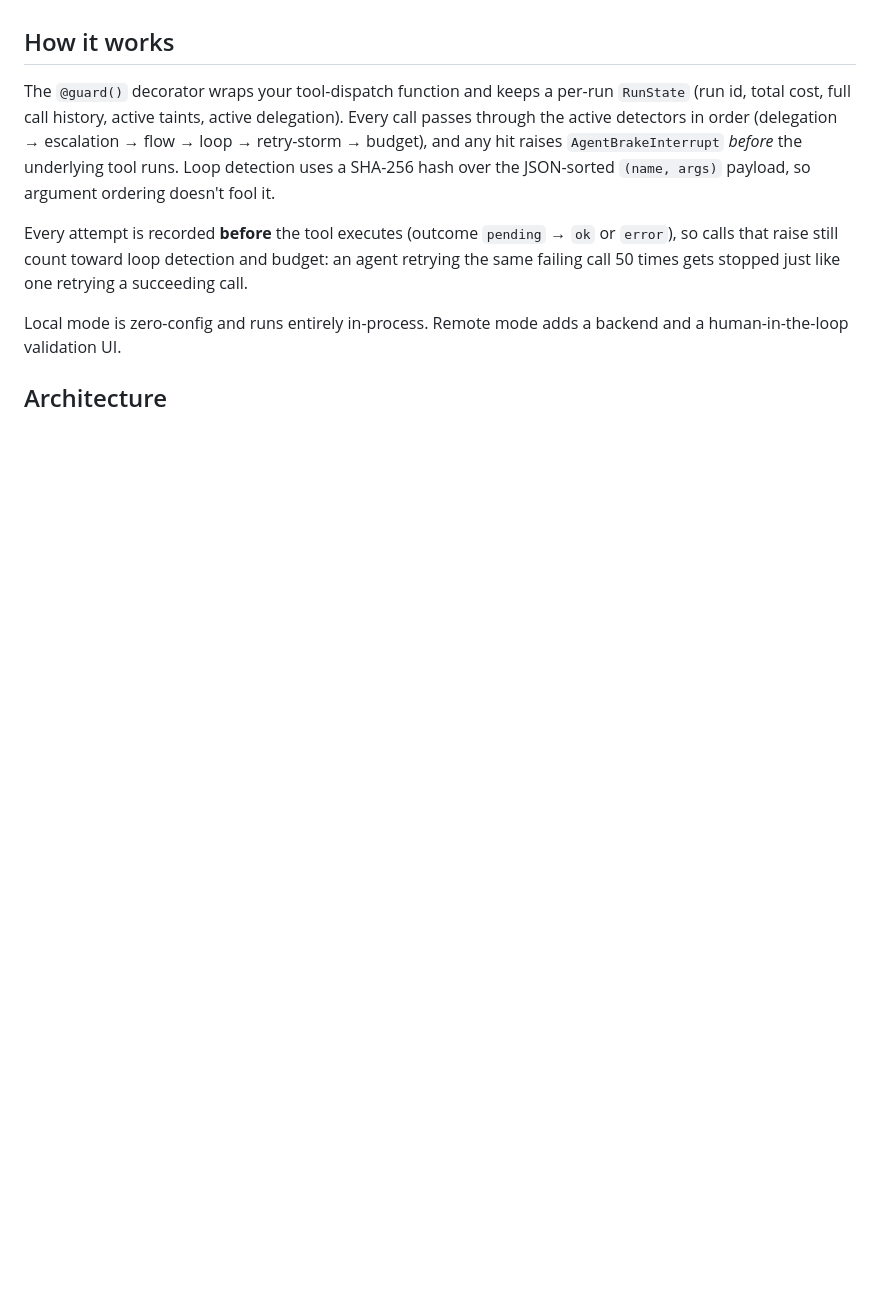
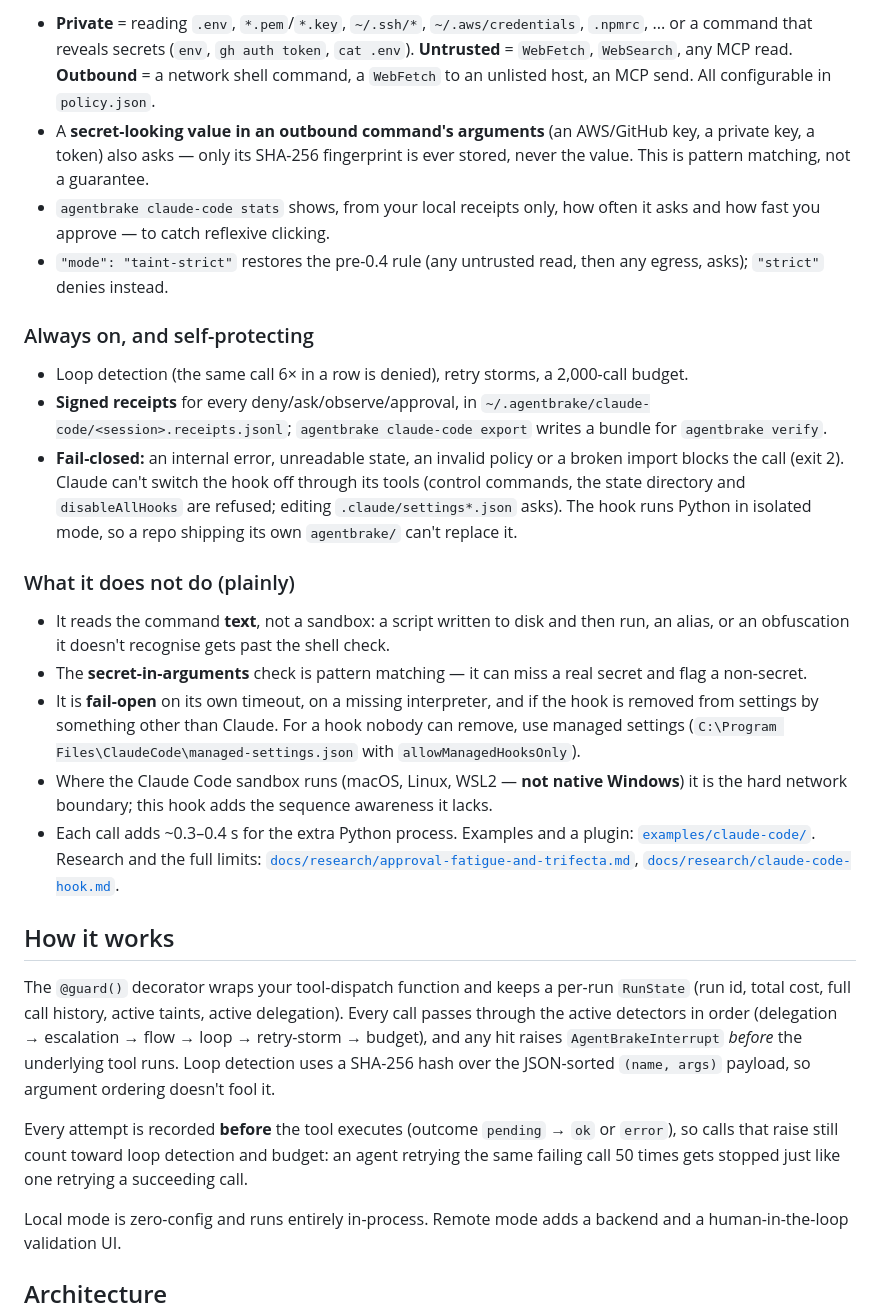
Before and after one commit to BOSSMETALIQUE/agentbrake, a Markdown page: README.md, the part around one of its changes. Rendered like a GitHub page; blank space fills up the shorter version.

```diff
--- a/README.md
+++ b/README.md
@@ -235,3 +247,21 @@ py -m venv $env:USERPROFILE\.agentbrake\venv
+- **Private** = reading `.env`, `*.pem`/`*.key`, `~/.ssh/*`, `~/.aws/credentials`, `.npmrc`, ... or a command that reveals secrets (`env`, `gh auth token`, `cat .env`). **Untrusted** = `WebFetch`, `WebSearch`, any MCP read. **Outbound** = a network shell command, a `WebFetch` to an unlisted host, an MCP send. All configurable in `policy.json`.
+- A **secret-looking value in an outbound command's arguments** (an AWS/GitHub key, a private key, a token) also asks — only its SHA-256 fingerprint is ever stored, never the value. This is pattern matching, not a guarantee.
+- `agentbrake claude-code stats` shows, from your local receipts only, how often it asks and how fast you approve — to catch reflexive clicking.
+- `"mode": "taint-strict"` restores the pre-0.4 rule (any untrusted read, then any egress, asks); `"strict"` denies instead.
+
+### Always on, and self-protecting
+
+- Loop detection (the same call 6× in a row is denied), retry storms, a 2,000-call budget.
+- **Signed receipts** for every deny/ask/observe/approval, in `~/.agentbrake/claude-code/<session>.receipts.jsonl`; `agentbrake claude-code export` writes a bundle for `agentbrake verify`.
+- **Fail-closed:** an internal error, unreadable state, an invalid policy or a broken import blocks the call (exit 2). Claude can't switch the hook off through its tools (control commands, the state directory and `disableAllHooks` are refused; editing `.claude/settings*.json` asks). The hook runs Python in isolated mode, so a repo shipping its own `agentbrake/` can't replace it.
+
+### What it does not do (plainly)
+
+- It reads the command **text**, not a sandbox: a script written to disk and then run, an alias, or an obfuscation it doesn't recognise gets past the shell check.
+- The **secret-in-arguments** check is pattern matching — it can miss a real secret and flag a non-secret.
+- It is **fail-open** on its own timeout, on a missing interpreter, and if the hook is removed from settings by something other than Claude. For a hook nobody can remove, use managed settings (`C:\Program Files\ClaudeCode\managed-settings.json` with `allowManagedHooksOnly`).
+- Where the Claude Code sandbox runs (macOS, Linux, WSL2 — **not native Windows**) it is the hard network boundary; this hook adds the sequence awareness it lacks.
+- Each call adds ~0.3–0.4 s for the extra Python process. Examples and a plugin: [`examples/claude-code/`](examples/claude-code/). Research and the full limits: [`docs/research/approval-fatigue-and-trifecta.md`](docs/research/approval-fatigue-and-trifecta.md), [`docs/research/claude-code-hook.md`](docs/research/claude-code-hook.md).
 
 ## How it works
 
```
Also changed, not shown: other parts of README.md (+27 -15 lines), CHANGELOG.md (+10 -15 lines).
